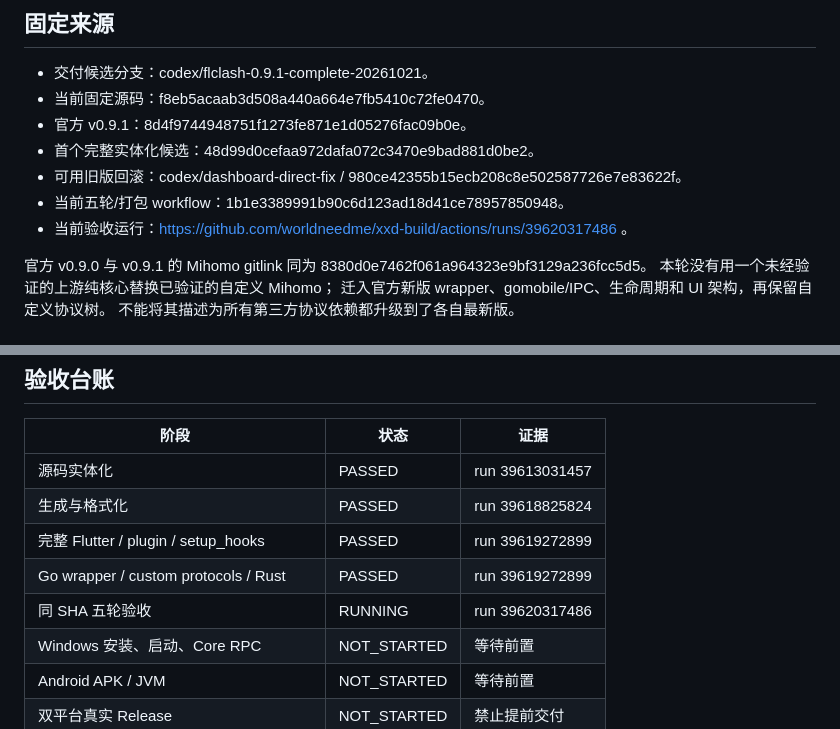
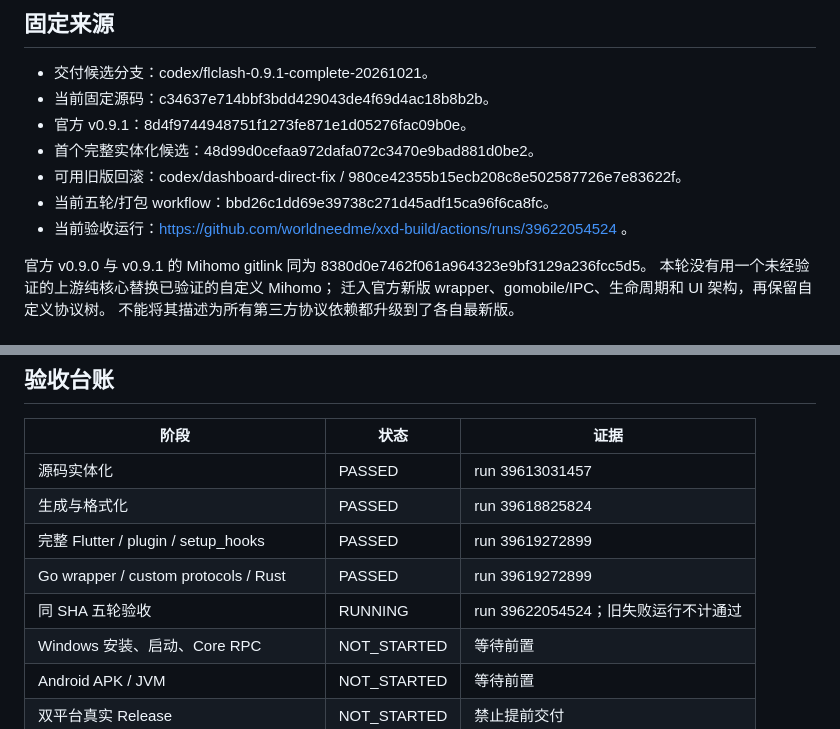
Before and after one commit to worldneedme/xxd-build, a Markdown page: docs/WONDERX-091-UPGRADE-20261021.md, 2 parts joined by grey strips. Rendered like a GitHub page.

Commit message:
docs: make current source and regression run unambiguous

```diff
--- a/docs/WONDERX-091-UPGRADE-20261021.md
+++ b/docs/WONDERX-091-UPGRADE-20261021.md
@@ -17,12 +17,12 @@ GitHub-hosted runner。没有 VPS clone、SDK 安装、本地构建或产物下
 ## 固定来源
 
 - 交付候选分支：codex/flclash-0.9.1-complete-20261021。
-- 当前固定源码：f8eb5acaab3d508a440a664e7fb5410c72fe0470。
+- 当前固定源码：c34637e714bbf3bdd429043de4f69d4ac18b8b2b。
 - 官方 v0.9.1：8d4f9744948751f1273fe871e1d05276fac09b0e。
 - 首个完整实体化候选：48d99d0cefaa972dafa072c3470e9bad881d0be2。
 - 可用旧版回滚：codex/dashboard-direct-fix / 980ce42355b15ecb208c8e502587726e7e83622f。
-- 当前五轮/打包 workflow：1b1e3389991b90c6d123ad18d41ce78957850948。
-- 当前验收运行：https://github.com/worldneedme/xxd-build/actions/runs/39620317486 。
+- 当前五轮/打包 workflow：bbd26c1dd69e39738c271d45adf15ca96f6ca8fc。
+- 当前验收运行：https://github.com/worldneedme/xxd-build/actions/runs/39622054524 。
 
 官方 v0.9.0 与 v0.9.1 的 Mihomo gitlink 同为
 8380d0e7462f061a964323e9bf3129a236fcc5d5。
@@ -84,7 +84,7 @@ GitHub-hosted runner。没有 VPS clone、SDK 安装、本地构建或产物下
 | 生成与格式化 | PASSED | run 39618825824 |
 | 完整 Flutter / plugin / setup_hooks | PASSED | run 39619272899 |
 | Go wrapper / custom protocols / Rust | PASSED | run 39619272899 |
-| 同 SHA 五轮验收 | RUNNING | run 39620317486 |
+| 同 SHA 五轮验收 | RUNNING | run 39622054524；旧失败运行不计通过 |
 | Windows 安装、启动、Core RPC | NOT_STARTED | 等待前置 |
 | Android APK / JVM | NOT_STARTED | 等待前置 |
 | 双平台真实 Release | NOT_STARTED | 禁止提前交付 |
```
